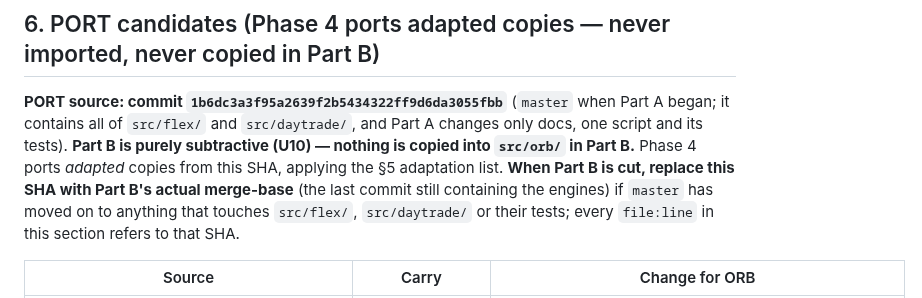
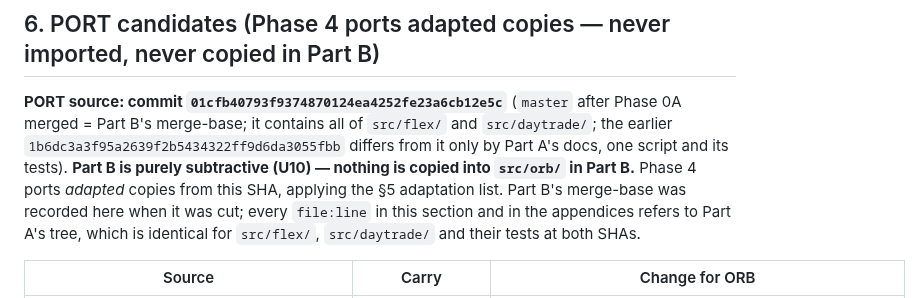
Before and after one commit to jgarrote83/portfolio-automation, a Markdown page: docs/specs/ORB_Phase0_Retirement_Inventory.md, the part around the change. Drawn GitHub-style.

Commit message:
docs: record Part B merge-base as the PORT source SHA
Co-Authored-By: Claude Sonnet 5.5 <noreply@anthropic.com>

```diff
--- a/docs/specs/ORB_Phase0_Retirement_Inventory.md
+++ b/docs/specs/ORB_Phase0_Retirement_Inventory.md
@@ -75,7 +75,7 @@ After Part A the branch is measured again in `.review/phase0a-summary.md`.
 
 ## 6. PORT candidates (Phase 4 ports adapted copies — never imported, never copied in Part B)
 
-**PORT source: commit `1b6dc3a3f95a2639f2b5434322ff9d6da3055fbb`** (`master` when Part A began; it contains all of `src/flex/` and `src/daytrade/`, and Part A changes only docs, one script and its tests). **Part B is purely subtractive (U10) — nothing is copied into `src/orb/` in Part B.** Phase 4 ports *adapted* copies from this SHA, applying the §5 adaptation list. **When Part B is cut, replace this SHA with Part B's actual merge-base** (the last commit still containing the engines) if `master` has moved on to anything that touches `src/flex/`, `src/daytrade/` or their tests; every `file:line` in this section refers to that SHA.
+**PORT source: commit `01cfb40793f9374870124ea4252fe23a6cb12e5c`** (`master` after Phase 0A merged = Part B's merge-base; it contains all of `src/flex/` and `src/daytrade/`; the earlier `1b6dc3a3f95a2639f2b5434322ff9d6da3055fbb` differs from it only by Part A's docs, one script and its tests). **Part B is purely subtractive (U10) — nothing is copied into `src/orb/` in Part B.** Phase 4 ports *adapted* copies from this SHA, applying the §5 adaptation list. Part B's merge-base was recorded here when it was cut; every `file:line` in this section and in the appendices refers to Part A's tree, which is identical for `src/flex/`, `src/daytrade/` and their tests at both SHAs.
 
 | Source | Carry | Change for ORB |
 | --- | --- | --- |
```
